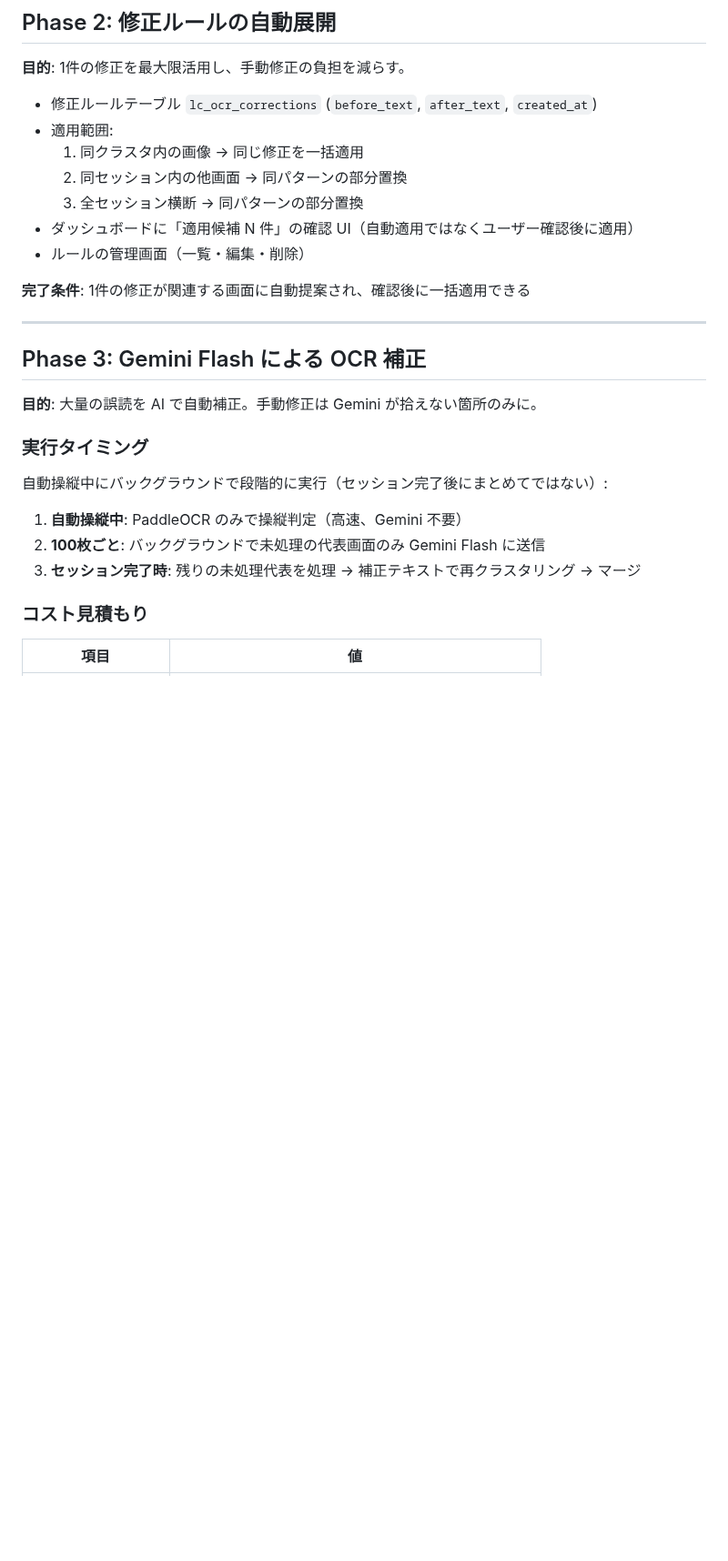
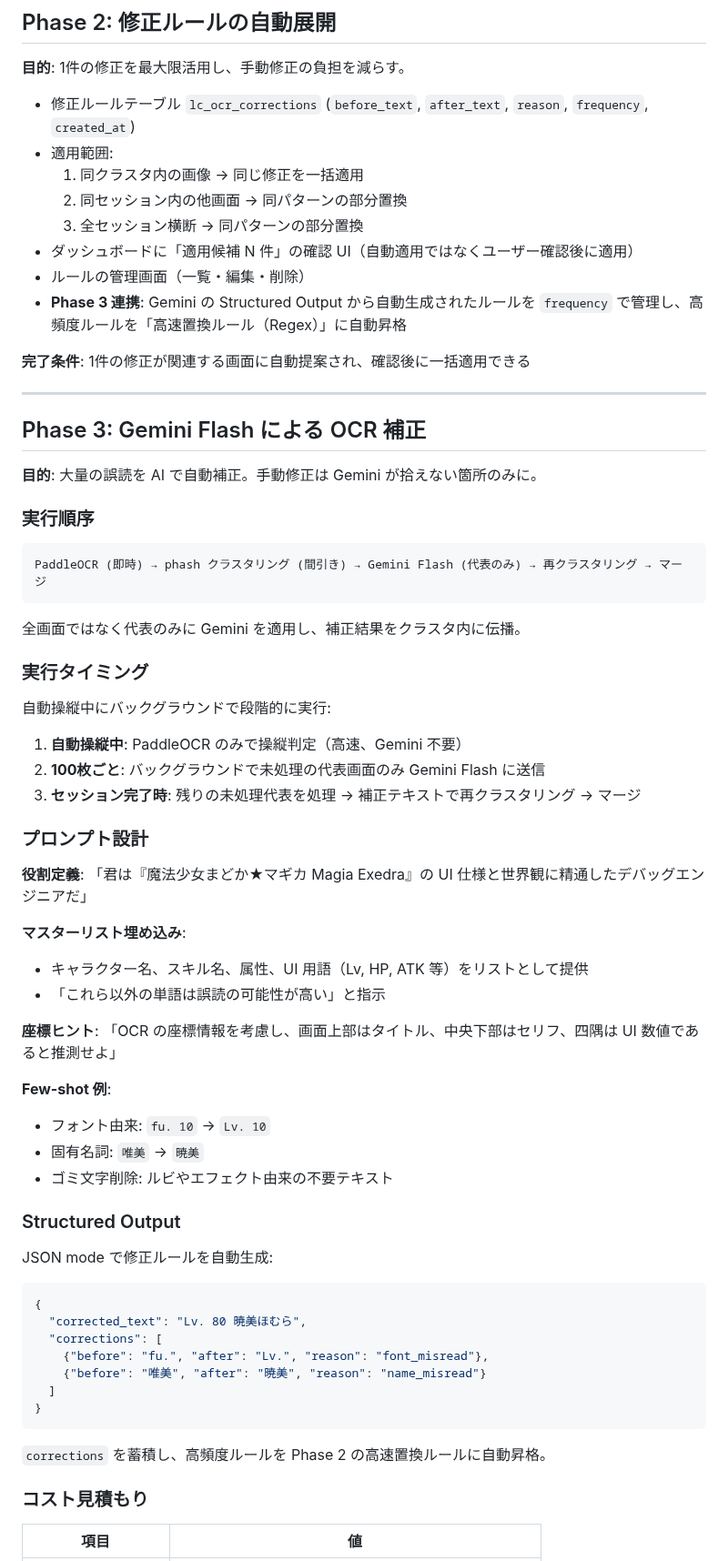
Before and after one commit to Isao-Shinohara/LudusCartographer, a Markdown page: docs/ocr_improvement_plan.md, the part around one of its changes. Shown at 91% size. Rendered like a GitHub page; blank space fills up the shorter version.

Commit message:
docs: OCR改善計画に Gemini 技術レビュー結果を反映
- プロンプト設計: 役割定義+マスターリスト+座標ヒント+few-shot
- Structured Output でルール自動生成→Phase 2 に自動昇格
- 画像送信の最適化: ADV=テキストのみ, UI=画像必要
- Gemini Flash で十分（Pro 不要）の根拠
- Phase 4 の自己進化ループを具体化

Co-Authored-By: Claude Opus 4.6 <noreply@anthropic.com>

````diff
--- a/docs/ocr_improvement_plan.md
+++ b/docs/ocr_improvement_plan.md
@@ -23,13 +23,14 @@ PaddleOCR/Vision の生テキストを段階的に改善し、最終的にユー
 
 **目的**: 1件の修正を最大限活用し、手動修正の負担を減らす。
 
-- 修正ルールテーブル `lc_ocr_corrections` (`before_text`, `after_text`, `created_at`)
+- 修正ルールテーブル `lc_ocr_corrections` (`before_text`, `after_text`, `reason`, `frequency`, `created_at`)
 - 適用範囲:
   1. 同クラスタ内の画像 → 同じ修正を一括適用
   2. 同セッション内の他画面 → 同パターンの部分置換
   3. 全セッション横断 → 同パターンの部分置換
 - ダッシュボードに「適用候補 N 件」の確認 UI（自動適用ではなくユーザー確認後に適用）
 - ルールの管理画面（一覧・編集・削除）
+- **Phase 3 連携**: Gemini の Structured Output から自動生成されたルールを `frequency` で管理し、高頻度ルールを「高速置換ルール（Regex）」に自動昇格
 
 **完了条件**: 1件の修正が関連する画面に自動提案され、確認後に一括適用できる
 
@@ -39,13 +40,52 @@ PaddleOCR/Vision の生テキストを段階的に改善し、最終的にユー
 
 **目的**: 大量の誤読を AI で自動補正。手動修正は Gemini が拾えない箇所のみに。
 
+### 実行順序
+
+```
+PaddleOCR (即時) → phash クラスタリング (間引き) → Gemini Flash (代表のみ) → 再クラスタリング → マージ
+```
+
+全画面ではなく代表のみに Gemini を適用し、補正結果をクラスタ内に伝播。
+
 ### 実行タイミング
 
-自動操縦中にバックグラウンドで段階的に実行（セッション完了後にまとめてではない）:
+自動操縦中にバックグラウンドで段階的に実行:
 
 1. **自動操縦中**: PaddleOCR のみで操縦判定（高速、Gemini 不要）
 2. **100枚ごと**: バックグラウンドで未処理の代表画面のみ Gemini Flash に送信
 3. **セッション完了時**: 残りの未処理代表を処理 → 補正テキストで再クラスタリング → マージ
+
+### プロンプト設計
+
+**役割定義**:
+「君は『魔法少女まどか★マギカ Magia Exedra』の UI 仕様と世界観に精通したデバッグエンジニアだ」
+
+**マスターリスト埋め込み**:
+- キャラクター名、スキル名、属性、UI 用語（Lv, HP, ATK 等）をリストとして提供
+- 「これら以外の単語は誤読の可能性が高い」と指示
+
+**座標ヒント**:
+「OCR の座標情報を考慮し、画面上部はタイトル、中央下部はセリフ、四隅は UI 数値であると推測せよ」
+
+**Few-shot 例**:
+- フォント由来: `fu. 10` → `Lv. 10`
+- 固有名詞: `唯美` → `暁美`
+- ゴミ文字削除: ルビやエフェクト由来の不要テキスト
+
+### Structured Output
+
+JSON mode で修正ルールを自動生成:
+```json
+{
+  "corrected_text": "Lv. 80 暁美ほむら",
+  "corrections": [
+    {"before": "fu.", "after": "Lv.", "reason": "font_misread"},
+    {"before": "唯美", "after": "暁美", "reason": "name_misread"}
+  ]
+}
+```
+`corrections` を蓄積し、高頻度ルールを Phase 2 の高速置換ルールに自動昇格。
 
 ### コスト見積もり
 
````
Also changed, not shown: other parts of docs/ocr_improvement_plan.md (+14 -3 lines).
